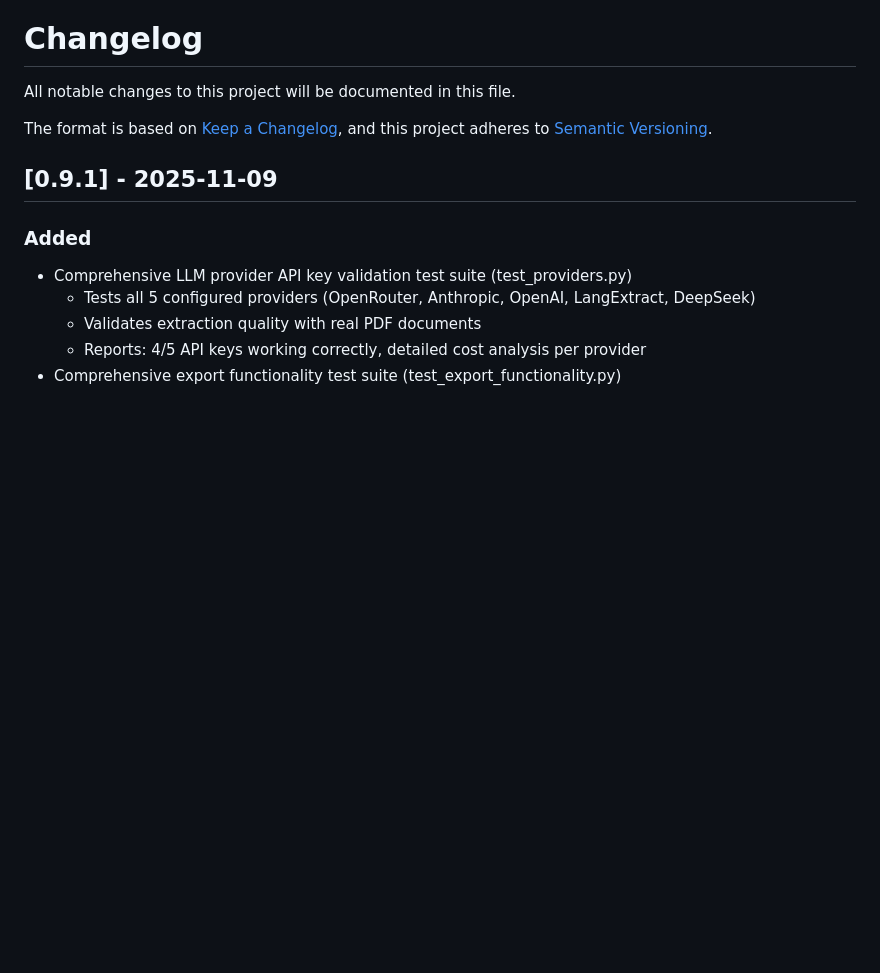
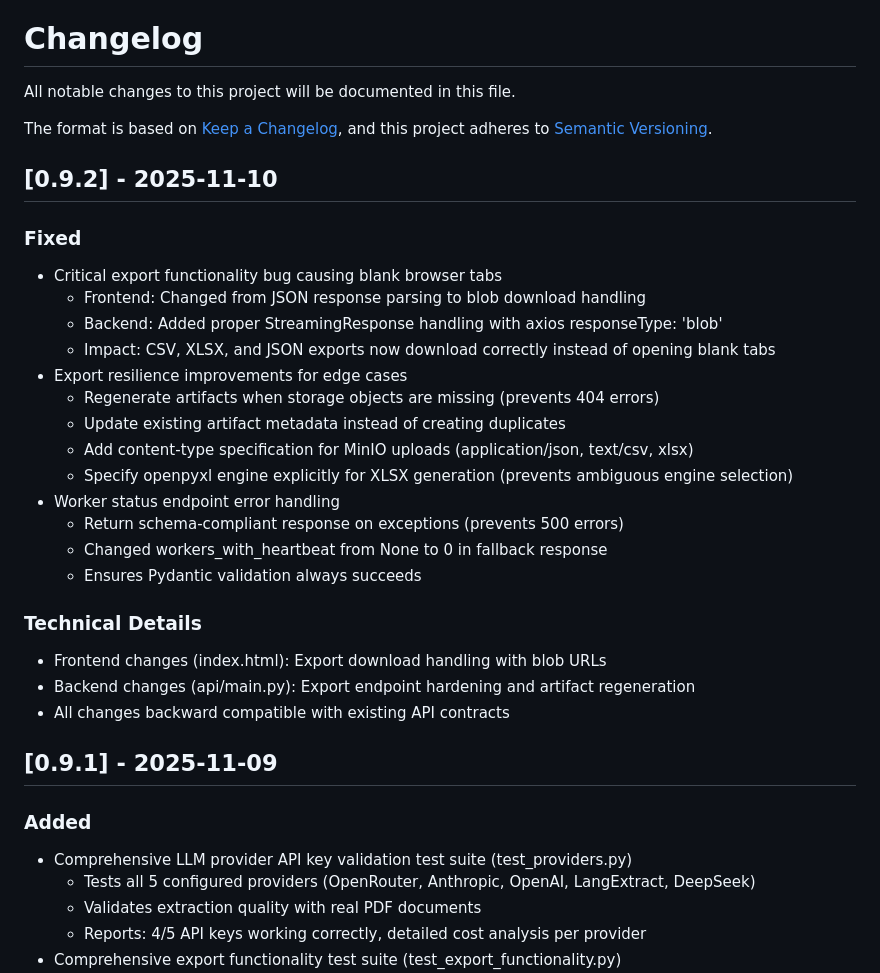
Before and after one commit to molotovsingh/legal_events_prod, a Markdown page: CHANGELOG.md, the part around the change. Drawn GitHub-style; blank space fills up the shorter version.

Commit message:
docs(release): add v0.9.2 changelog entry
🤖 Generated with [Claude Code](https://claude.com/claude-code)

Co-Authored-By: Claude <noreply@anthropic.com>

```diff
--- a/CHANGELOG.md
+++ b/CHANGELOG.md
@@ -4,6 +4,28 @@ All notable changes to this project will be documented in this file.
 
 The format is based on [Keep a Changelog](https://keepachangelog.com/en/1.0.0/),
 and this project adheres to [Semantic Versioning](https://semver.org/spec/v2.0.0.html).
+
+## [0.9.2] - 2025-11-10
+
+### Fixed
+- Critical export functionality bug causing blank browser tabs
+  - Frontend: Changed from JSON response parsing to blob download handling
+  - Backend: Added proper StreamingResponse handling with axios responseType: 'blob'
+  - Impact: CSV, XLSX, and JSON exports now download correctly instead of opening blank tabs
+- Export resilience improvements for edge cases
+  - Regenerate artifacts when storage objects are missing (prevents 404 errors)
+  - Update existing artifact metadata instead of creating duplicates
+  - Add content-type specification for MinIO uploads (application/json, text/csv, xlsx)
+  - Specify openpyxl engine explicitly for XLSX generation (prevents ambiguous engine selection)
+- Worker status endpoint error handling
+  - Return schema-compliant response on exceptions (prevents 500 errors)
+  - Changed workers_with_heartbeat from None to 0 in fallback response
+  - Ensures Pydantic validation always succeeds
+
+### Technical Details
+- Frontend changes (index.html): Export download handling with blob URLs
+- Backend changes (api/main.py): Export endpoint hardening and artifact regeneration
+- All changes backward compatible with existing API contracts
 
 ## [0.9.1] - 2025-11-09
 
```
